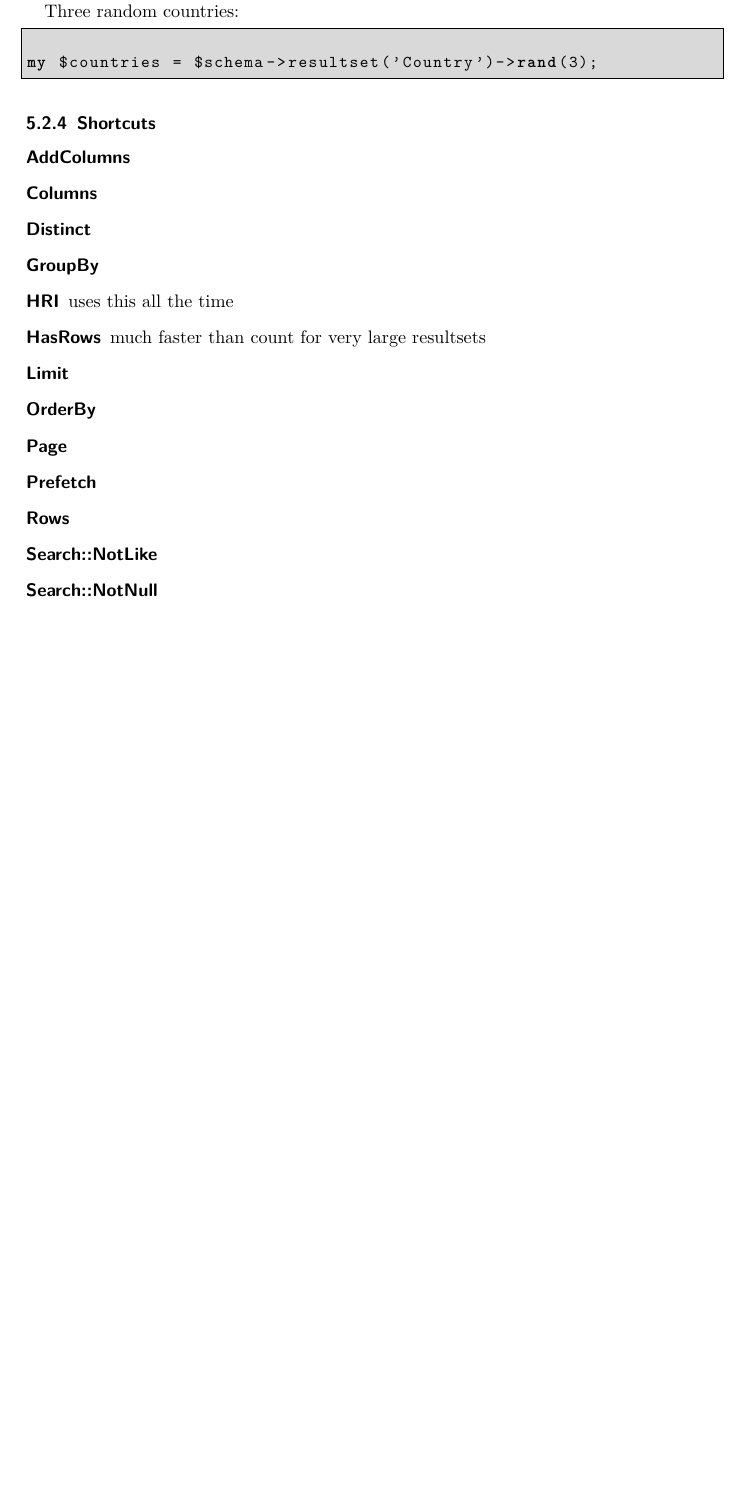
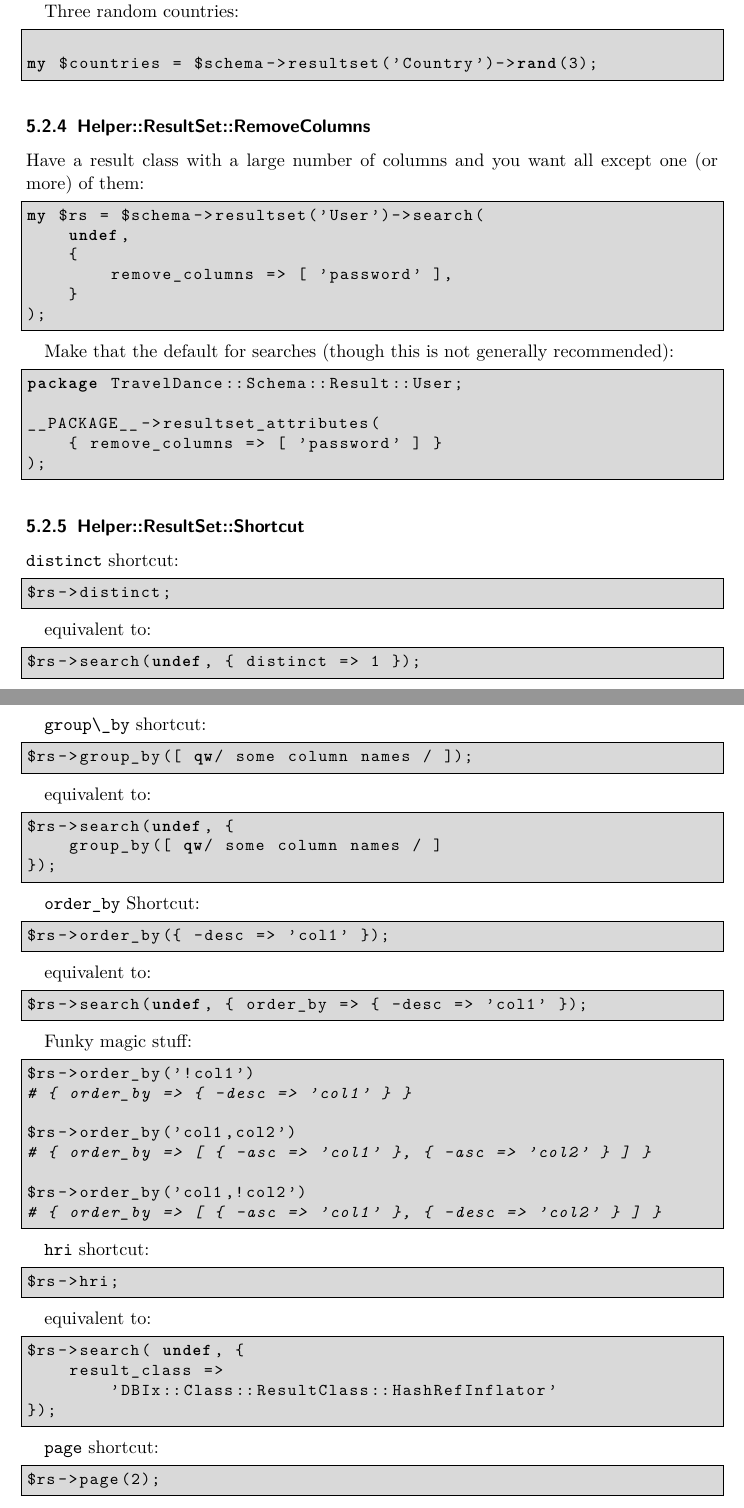
Before and after one commit to interchange/DBIx-Class-Training, a LaTeX document (dbic-training-en-handout.tex, which reads dbic-training-en.tex): part of page 27 of 30 before the commit and two parts of pages 27 and 28 of 33 after it, the two joined at a grey line, cut so that both start at the same text, the shorter picture padded with empty space. Compiled offline with pdfLaTeX.

Commit message:
Add slides for shortcuts.

```diff
--- a/dbic-training-en.tex
+++ b/dbic-training-en.tex
@@ -1477,20 +1477,120 @@ my $countries = $schema->resultset('Country')->rand(3);
 \end{lstlisting}
 \end{frame}
 
-\subsubsection{Shortcuts}
-\begin{description}
-\item[AddColumns]
-\item[Columns]
-\item[Distinct]
-\item[GroupBy]
-\item[HRI]
-uses this all the time
-\item[HasRows] much faster than count for very large resultsets
-\item[Limit]
-\item[OrderBy]
-\item[Page]
-\item[Prefetch]
-\item[Rows]
-\item[Search::{Not}Like]
-\item[Search::{Not}Null]
-\end{description}
+\subsubsection{Helper::ResultSet::RemoveColumns}
+Have a result class with a large number of columns and you want all except
+one (or more) of them:
+
+\begin{frame}[fragile]{Helper::ResultSet::RemoveColumns}
+\begin{lstlisting}
+my $rs = $schema->resultset('User')->search(
+    undef,
+    {
+        remove_columns => [ 'password' ],
+    }
+);
+\end{lstlisting}
+\end{frame}
+
+Make that the default for searches (though this is not generally recommended):
+
+\begin{frame}[fragile]{Helper::ResultSet::RemoveColumns}
+\begin{lstlisting}
+package TravelDance::Schema::Result::User;
+
+__PACKAGE__->resultset_attributes(
+    { remove_columns => [ 'password' ] }
+);
+\end{lstlisting}
+\end{frame}
+
+\subsubsection{Helper::ResultSet::Shortcut}
+
+\begin{frame}[fragile]{distinct Shortcut}
+
+\verb|distinct| shortcut:
+
+\begin{lstlisting}
+$rs->distinct;
+\end{lstlisting}
+
+equivalent to:
+
+\begin{lstlisting}
+$rs->search(undef, { distinct => 1 });
+\end{lstlisting}
+\end{frame}
+
+\begin{frame}[fragile]{group\_by Shortcut}
+
+\verb|group\_by| shortcut:
+
+\begin{lstlisting}
+$rs->group_by([ qw/ some column names / ]);
+\end{lstlisting}
+
+equivalent to:
+
+\begin{lstlisting}
+$rs->search(undef, {
+    group_by([ qw/ some column names / ]
+});
+\end{lstlisting}
+\end{frame}
+
+\begin{frame}[fragile]{order\_by Shortcut}
+
+\verb|order_by| Shortcut:
+
+\begin{lstlisting}
+$rs->order_by({ -desc => 'col1' });
+\end{lstlisting}
+
+equivalent to:
+
+\begin{lstlisting}
+$rs->search(undef, { order_by => { -desc => 'col1' });
+\end{lstlisting}
+
+\end{frame}
+
+\begin{frame}[fragile]{order\_by Shortcut}
+
+Funky magic stuff:
+\begin{lstlisting}
+$rs->order_by('!col1')
+# { order_by => { -desc => 'col1' } }
+
+$rs->order_by('col1,col2')
+# { order_by => [ { -asc => 'col1' }, { -asc => 'col2' } ] }
+
+$rs->order_by('col1,!col2')
+# { order_by => [ { -asc => 'col1' }, { -desc => 'col2' } ] }
+\end{lstlisting}
+\end{frame}
+
+\begin{frame}[fragile]{hri Shortcut}
+
+\verb|hri| shortcut:
+
+\begin{lstlisting}
+$rs->hri;
+\end{lstlisting}
+
+equivalent to:
+
+\begin{lstlisting}
+$rs->search( undef, {
+    result_class =>
+        'DBIx::Class::ResultClass::HashRefInflator'
+});
+\end{lstlisting}
+\end{frame}
+
+\begin{frame}[fragile]{page Shortcut}
+
+\verb|page| shortcut:
+
+\begin{lstlisting}
+$rs->page(2);
+\end{lstlisting}
```
Also changed, not shown: dbic-training-en.tex (226 more changed lines).
